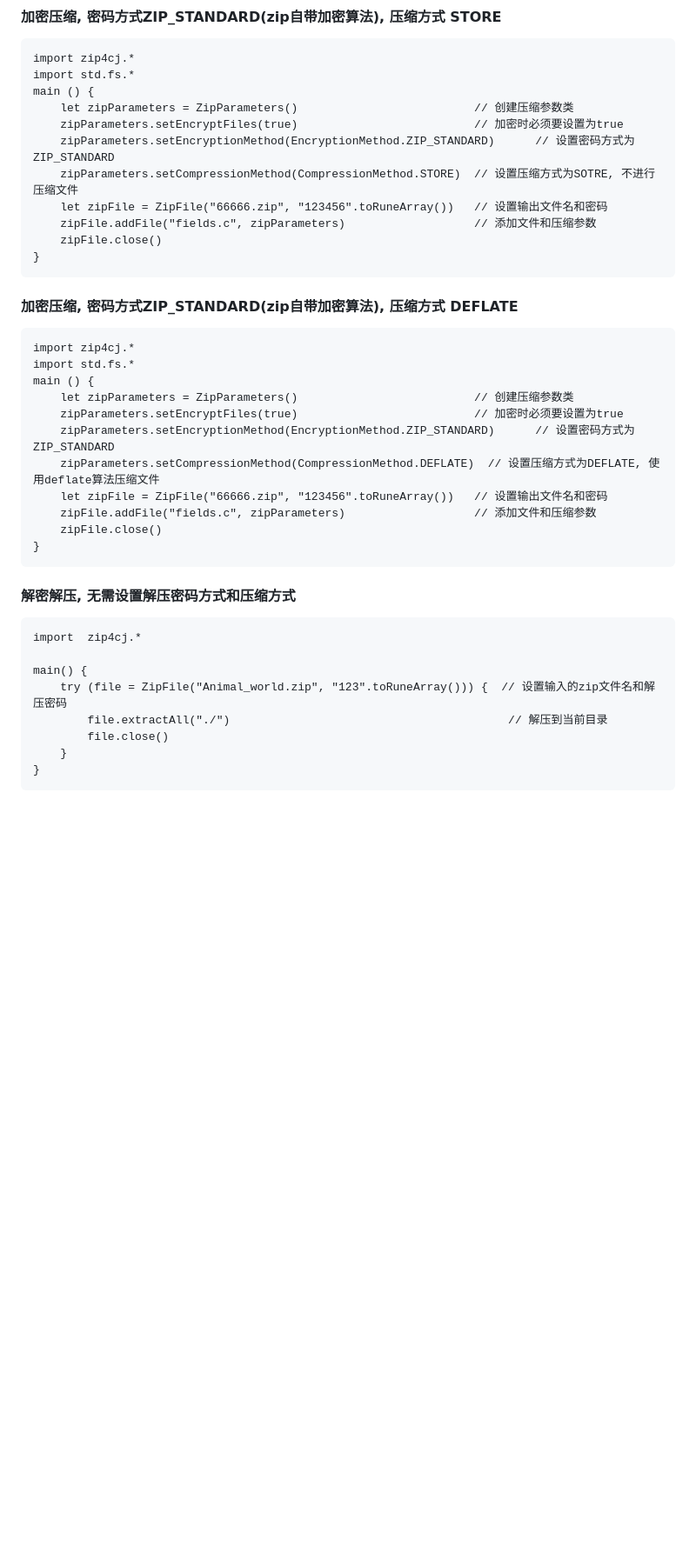
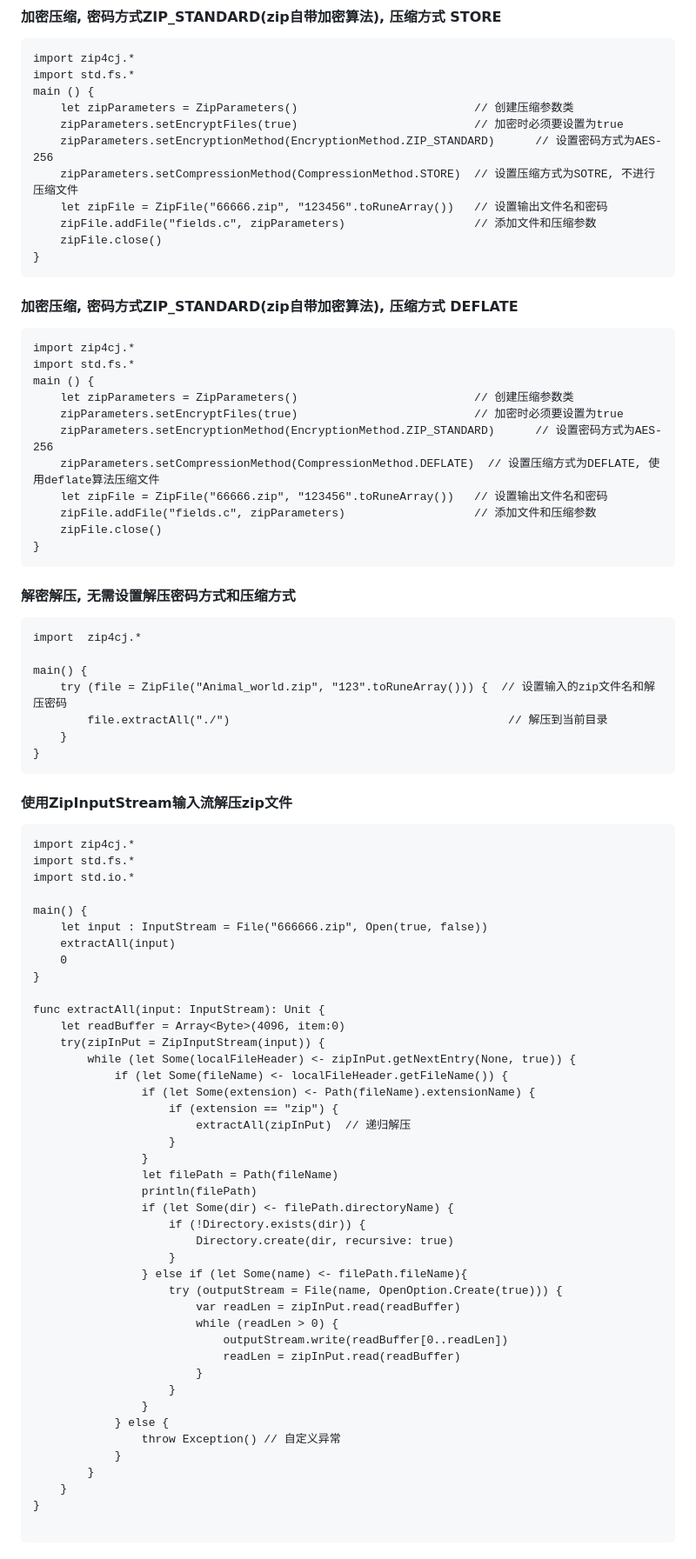
Before and after one commit to Cangjie-backup-Center/zip4cj, a Markdown page: README.md, the part around the change printed below. Shown: that part at 87% size. Drawn GitHub-style; blank space fills up the shorter version.

Commit message:
[doc]: Update streaming compression use cases.

````diff
--- a/README.md
+++ b/README.md
@@ -206,7 +206,7 @@ import std.fs.*
 main () {
     let zipParameters = ZipParameters()                          // 创建压缩参数类
     zipParameters.setEncryptFiles(true)                          // 加密时必须要设置为true
-    zipParameters.setEncryptionMethod(EncryptionMethod.ZIP_STANDARD)      // 设置密码方式为ZIP_STANDARD
+    zipParameters.setEncryptionMethod(EncryptionMethod.ZIP_STANDARD)      // 设置密码方式为AES-256
     zipParameters.setCompressionMethod(CompressionMethod.STORE)  // 设置压缩方式为SOTRE, 不进行压缩文件
     let zipFile = ZipFile("66666.zip", "123456".toRuneArray())   // 设置输出文件名和密码
     zipFile.addFile("fields.c", zipParameters)                   // 添加文件和压缩参数
@@ -221,7 +221,7 @@ import std.fs.*
 main () {
     let zipParameters = ZipParameters()                          // 创建压缩参数类
     zipParameters.setEncryptFiles(true)                          // 加密时必须要设置为true
-    zipParameters.setEncryptionMethod(EncryptionMethod.ZIP_STANDARD)      // 设置密码方式为ZIP_STANDARD
+    zipParameters.setEncryptionMethod(EncryptionMethod.ZIP_STANDARD)      // 设置密码方式为AES-256
     zipParameters.setCompressionMethod(CompressionMethod.DEFLATE)  // 设置压缩方式为DEFLATE, 使用deflate算法压缩文件
     let zipFile = ZipFile("66666.zip", "123456".toRuneArray())   // 设置输出文件名和密码
     zipFile.addFile("fields.c", zipParameters)                   // 添加文件和压缩参数
@@ -236,7 +236,52 @@ import  zip4cj.*
 main() {
     try (file = ZipFile("Animal_world.zip", "123".toRuneArray())) {  // 设置输入的zip文件名和解压密码
         file.extractAll("./")                                         // 解压到当前目录
-        file.close()
     }
 }
 ```
+#### 使用ZipInputStream输入流解压zip文件
+```cangjie
+import zip4cj.*
+import std.fs.*
+import std.io.*
+
+main() {
+    let input : InputStream = File("666666.zip", Open(true, false))
+    extractAll(input)
+    0
+}
+
+func extractAll(input: InputStream): Unit {
+    let readBuffer = Array<Byte>(4096, item:0)
+    try(zipInPut = ZipInputStream(input)) {
+        while (let Some(localFileHeader) <- zipInPut.getNextEntry(None, true)) {
+            if (let Some(fileName) <- localFileHeader.getFileName()) {
+                if (let Some(extension) <- Path(fileName).extensionName) {
+                    if (extension == "zip") {
+                        extractAll(zipInPut)  // 递归解压
+                    }
+                }
+                let filePath = Path(fileName)
+                println(filePath)
+                if (let Some(dir) <- filePath.directoryName) {
+                    if (!Directory.exists(dir)) {
+                        Directory.create(dir, recursive: true)
+                    }
+                } else if (let Some(name) <- filePath.fileName){
+                    try (outputStream = File(name, OpenOption.Create(true))) {
+                        var readLen = zipInPut.read(readBuffer)
+                        while (readLen > 0) {
+                            outputStream.write(readBuffer[0..readLen])
+                            readLen = zipInPut.read(readBuffer)
+                        }
+                    }
+                }
+            } else {
+                throw Exception() // 自定义异常
+            }
+        }
+    }
+}
+
+```
+
````
Also changed, not shown: other parts of README.md (+42 -4 lines).
